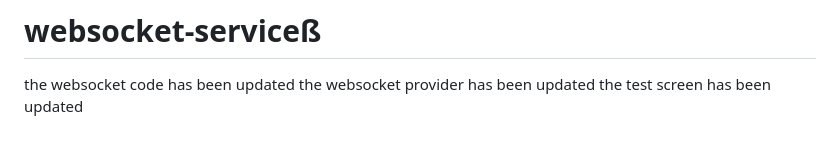
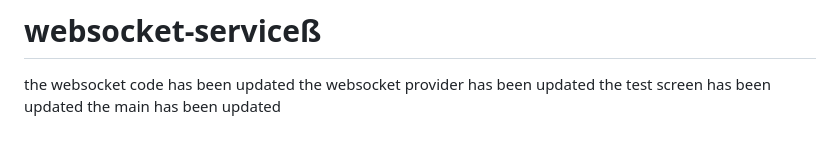
Before and after one commit to AaditAntony/chat-frontend, a Markdown page: README.md, the part around the change. GitHub-like rendering.

```diff
--- a/README.md
+++ b/README.md
@@ -207,3 +207,4 @@ the chat is not working
 the websocket code has been updated
 the websocket provider has been updated
 the test screen has been updated
+the main has been updated
```
